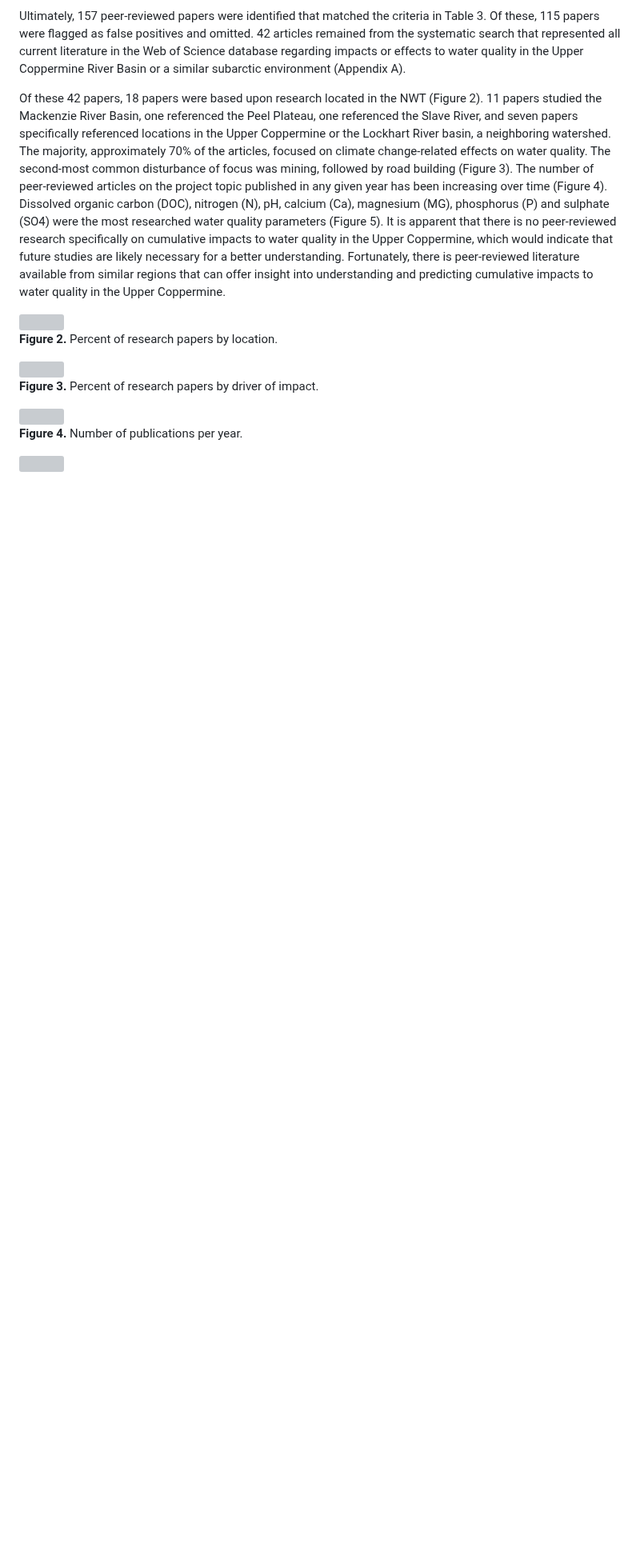
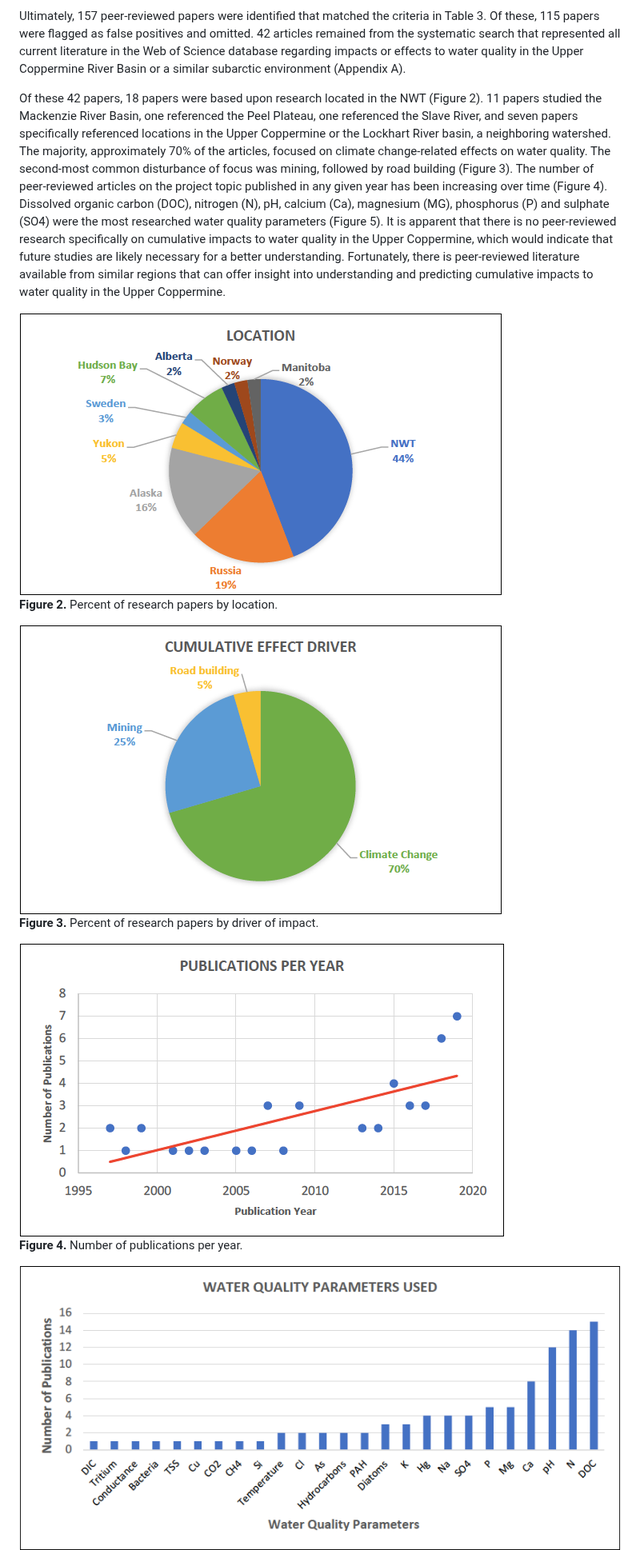
Before and after one commit to OrangeObsidian/MWS-Report, a Markdown page: Chapter1.md, the part around one of its changes. Shown at 80% size. Drawn GitHub-style; blank space fills up the shorter version; grey boxes are pictures that could not be loaded.

```diff
--- a/Chapter1.md
+++ b/Chapter1.md
@@ -53,17 +53,17 @@ Ultimately, 157 peer-reviewed papers were identified that matched the criteria i
 
 Of these 42 papers, 18 papers were based upon research located in the NWT (Figure 2). 11 papers studied the Mackenzie River Basin, one referenced the Peel Plateau, one referenced the Slave River, and seven papers specifically referenced locations in the Upper Coppermine or the Lockhart River basin, a neighboring watershed. The majority, approximately 70% of the articles, focused on climate change-related effects on water quality. The second-most common disturbance of focus was mining, followed by road building (Figure 3). The number of peer-reviewed articles on the project topic published in any given year has been increasing over time (Figure 4). Dissolved organic carbon (DOC), nitrogen (N), pH, calcium (Ca), magnesium (MG), phosphorus (P) and sulphate (SO4) were the most researched water quality parameters (Figure 5). It is apparent that there is no peer-reviewed research specifically on cumulative impacts to water quality in the Upper Coppermine, which would indicate that future studies are likely necessary for a better understanding. Fortunately, there is peer-reviewed literature available from similar regions that can offer insight into understanding and predicting cumulative impacts to water quality in the Upper Coppermine.
 
-<img src="figures/Locations.png">
+<img src="Locations.png">
 
 <font size ="-1">**Figure 2.** Percent of research papers by location.
 
-<img src="figures/Drivers.png">
+<img src="Drivers.png">
 
 <font size ="-1">**Figure 3.** Percent of research papers by driver of impact.
 
-<img src="figures/Dates.png">
+<img src="Dates.png">
 
 <font size ="-1">**Figure 4.** Number of publications per year.
 
-<img src="figures/Chemicals.png">
+<img src="Chemicals.png">
 
```
Also changed, not shown: other parts of Chapter1.md (+1 -1 lines).
